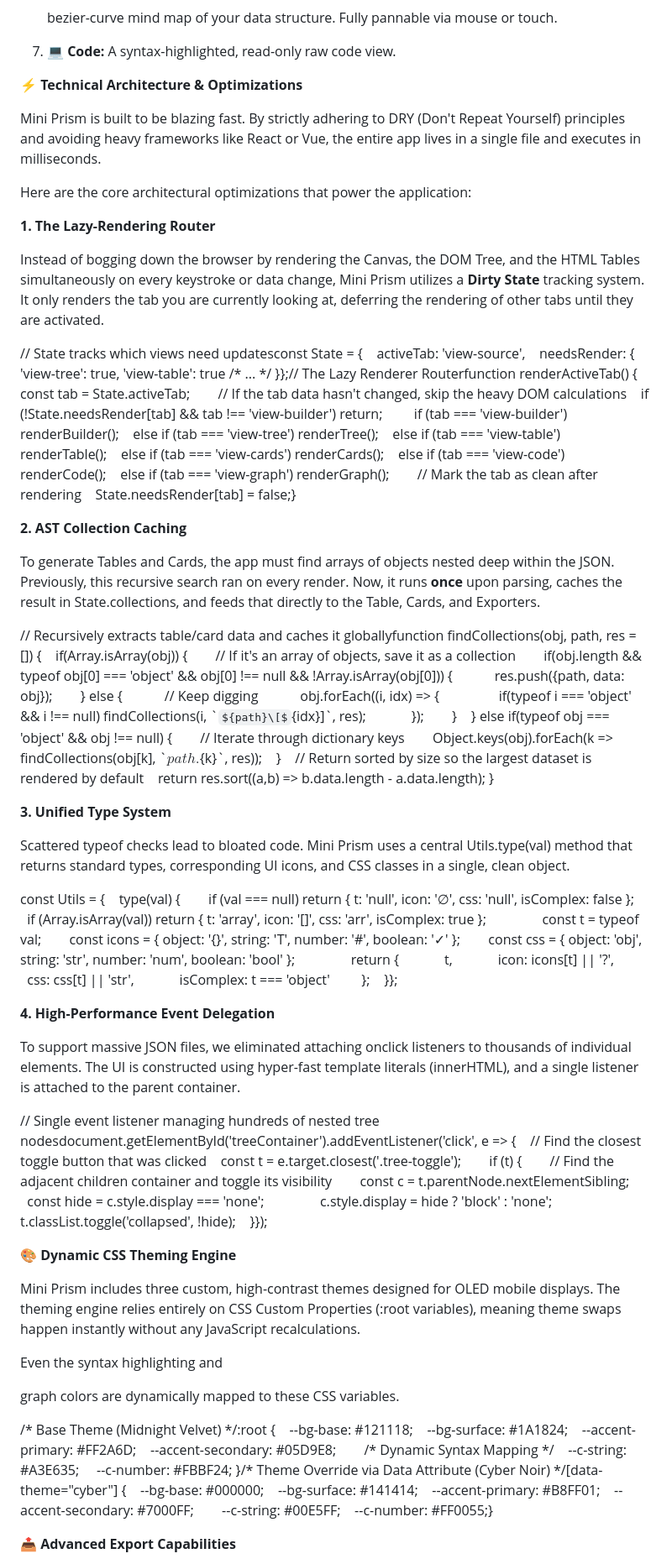
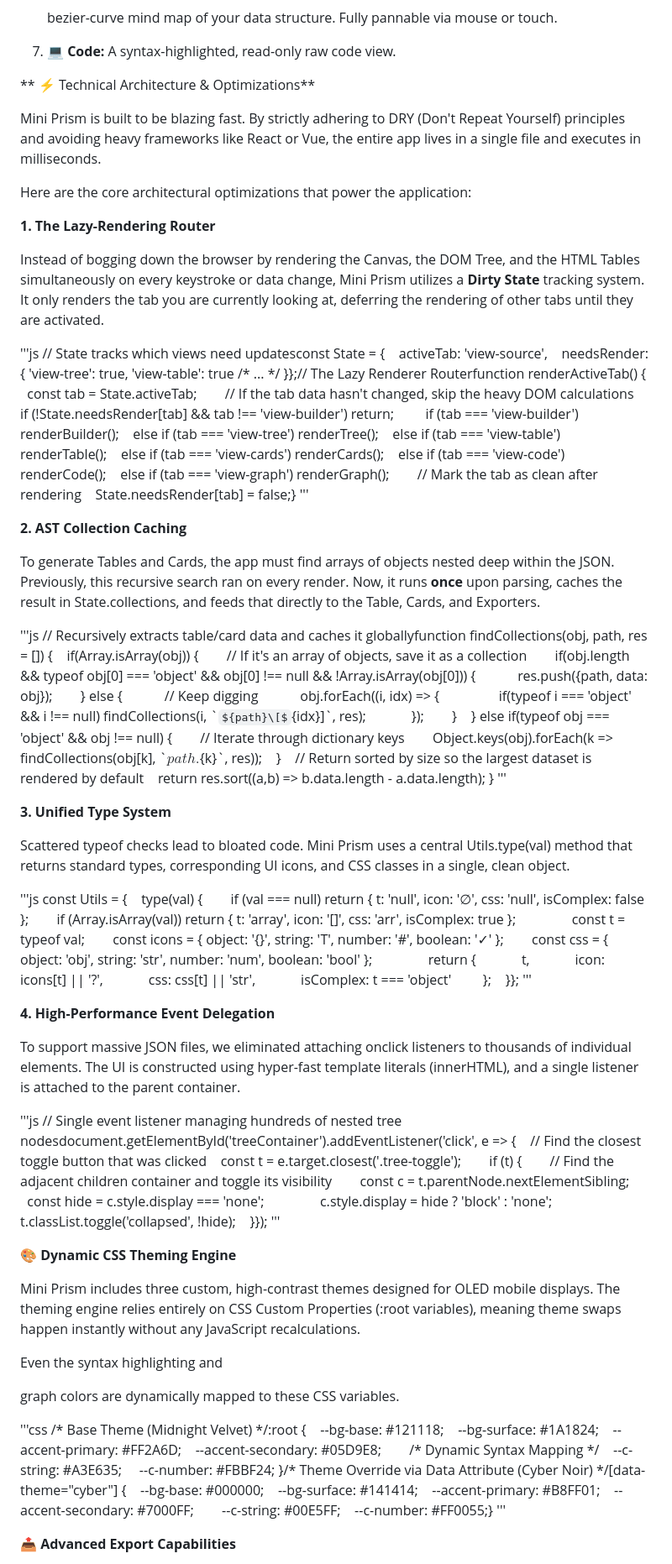
Before and after one commit to tommygoverstreet/mini-Prism-json-tool, a Markdown page: README.md, the part around one of its changes. Shown at 84% size. Drawn GitHub-style; some formulas as TeX source.

```diff
--- a/README.md
+++ b/README.md
@@ -31,7 +31,7 @@ Mini Prism parses your JSON data once and allows you to view and manipulate it a
 7.  💻 **Code:** A syntax-highlighted, read-only raw code view.
 
 
-**⚡ Technical Architecture & Optimizations**
+** ⚡ Technical Architecture & Optimizations**
 
 Mini Prism is built to be blazing fast. By strictly adhering to DRY (Don't Repeat Yourself) principles and avoiding heavy frameworks like React or Vue, the entire app lives in a single file and executes in milliseconds.
 
@@ -41,25 +41,33 @@ Here are the core architectural optimizations that power the application:
 
 Instead of bogging down the browser by rendering the Canvas, the DOM Tree, and the HTML Tables simultaneously on every keystroke or data change, Mini Prism utilizes a **Dirty State** tracking system. It only renders the tab you are currently looking at, deferring the rendering of other tabs until they are activated.
 
+'''js
 // State tracks which views need updatesconst State = {    activeTab: 'view-source',    needsRender: { 'view-tree': true, 'view-table': true /\* ... \*/ }};// The Lazy Renderer Routerfunction renderActiveTab() {    const tab = State.activeTab;        // If the tab data hasn't changed, skip the heavy DOM calculations    if (!State.needsRender\[tab\] && tab !== 'view-builder') return;         if (tab === 'view-builder') renderBuilder();    else if (tab === 'view-tree') renderTree();    else if (tab === 'view-table') renderTable();    else if (tab === 'view-cards') renderCards();    else if (tab === 'view-code') renderCode();    else if (tab === 'view-graph') renderGraph();        // Mark the tab as clean after rendering    State.needsRender\[tab\] = false;}
+'''
 
 **2\. AST Collection Caching**
 
 To generate Tables and Cards, the app must find arrays of objects nested deep within the JSON. Previously, this recursive search ran on every render. Now, it runs **once** upon parsing, caches the result in State.collections, and feeds that directly to the Table, Cards, and Exporters.
 
+'''js
 // Recursively extracts table/card data and caches it globallyfunction findCollections(obj, path, res = \[\]) {    if(Array.isArray(obj)) {        // If it's an array of objects, save it as a collection        if(obj.length && typeof obj\[0\] === 'object' && obj\[0\] !== null && !Array.isArray(obj\[0\])) {            res.push({path, data: obj});        } else {            // Keep digging            obj.forEach((i, idx) => {                 if(typeof i === 'object' && i !== null) findCollections(i, \`${path}\[${idx}\]\`, res);             });        }    } else if(typeof obj === 'object' && obj !== null) {        // Iterate through dictionary keys        Object.keys(obj).forEach(k => findCollections(obj\[k\], \`${path}.${k}\`, res));    }    // Return sorted by size so the largest dataset is rendered by default    return res.sort((a,b) => b.data.length - a.data.length); }
+'''
 
 **3\. Unified Type System**
 
 Scattered typeof checks lead to bloated code. Mini Prism uses a central Utils.type(val) method that returns standard types, corresponding UI icons, and CSS classes in a single, clean object.
 
+'''js
 const Utils = {    type(val) {        if (val === null) return { t: 'null', icon: '∅', css: 'null', isComplex: false };        if (Array.isArray(val)) return { t: 'array', icon: '\[\]', css: 'arr', isComplex: true };                const t = typeof val;        const icons = { object: '{}', string: 'T', number: '#', boolean: '✓' };        const css = { object: 'obj', string: 'str', number: 'num', boolean: 'bool' };                return {             t,             icon: icons\[t\] || '?',             css: css\[t\] || 'str',             isComplex: t === 'object'         };    }};
+'''
 
 **4\. High-Performance Event Delegation**
 
 To support massive JSON files, we eliminated attaching onclick listeners to thousands of individual elements. The UI is constructed using hyper-fast template literals (innerHTML), and a single listener is attached to the parent container.
 
+'''js
 // Single event listener managing hundreds of nested tree nodesdocument.getElementById('treeContainer').addEventListener('click', e => {    // Find the closest toggle button that was clicked    const t = e.target.closest('.tree-toggle');        if (t) {        // Find the adjacent children container and toggle its visibility        const c = t.parentNode.nextElementSibling;        const hide = c.style.display === 'none';                c.style.display = hide ? 'block' : 'none';         t.classList.toggle('collapsed', !hide);    }});
+'''
 
 **🎨 Dynamic CSS Theming Engine**
 
@@ -69,7 +77,9 @@ Even the syntax highlighting and
 
 graph colors are dynamically mapped to these CSS variables.
 
+'''css
 /\* Base Theme (Midnight Velvet) \*/:root {    --bg-base: #121118;    --bg-surface: #1A1824;    --accent-primary: #FF2A6D;    --accent-secondary: #05D9E8;        /\* Dynamic Syntax Mapping \*/    --c-string: #A3E635;     --c-number: #FBBF24; }/\* Theme Override via Data Attribute (Cyber Noir) \*/\[data-theme="cyber"\] {    --bg-base: #000000;    --bg-surface: #141414;    --accent-primary: #B8FF01;    --accent-secondary: #7000FF;        --c-string: #00E5FF;    --c-number: #FF0055;}
+'''
 
 **📤 Advanced Export Capabilities**
 
```
Also changed, not shown: other parts of README.md (+7 -7 lines).
